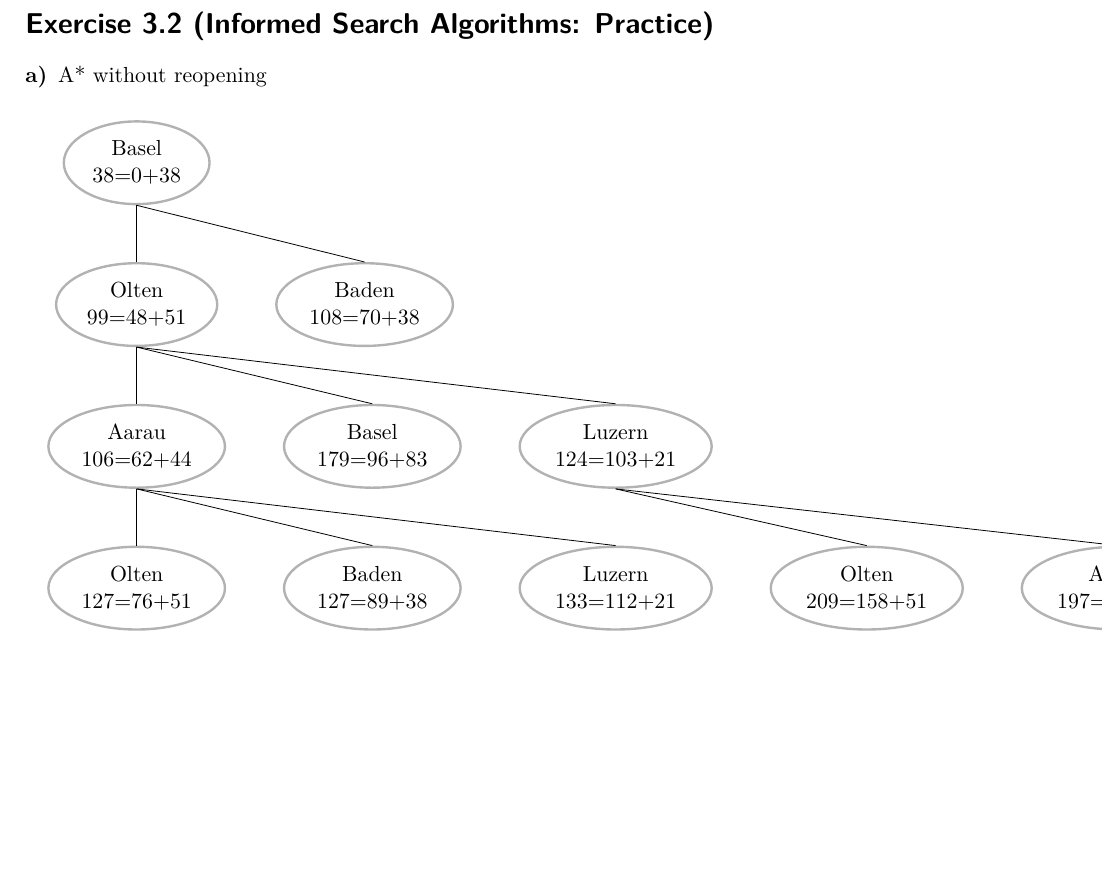
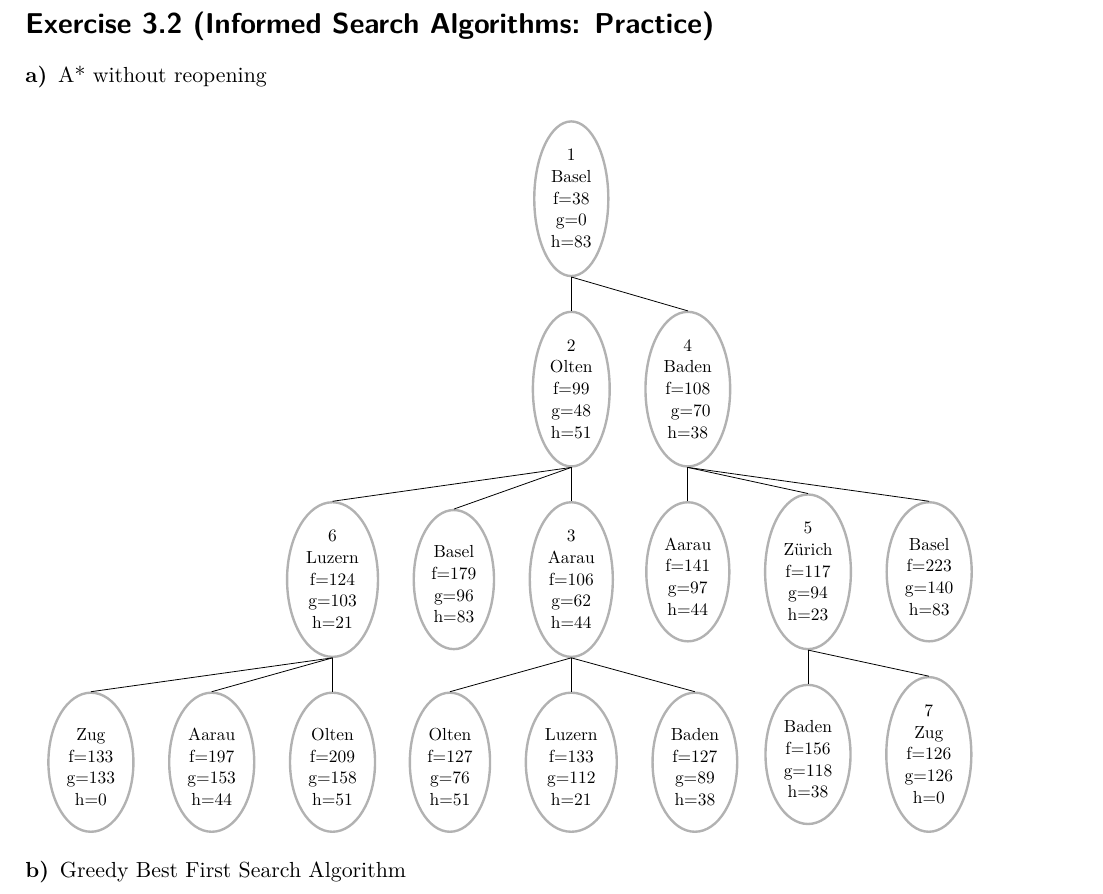
Before and after one commit to Olstra/AI_FS22, a LaTeX problem sheet (ex03/Exercise_03.tex): part of the page, cut so that both start at the same text, the shorter picture padded with empty space. Compiled offline with pdfLaTeX.

Commit message:
Update Graph

```diff
--- a/ex03/Exercise_03.tex
+++ b/ex03/Exercise_03.tex
@@ -65,25 +65,38 @@
 \begin{subexercises}
 \item A* without reopening  \\
 
-\begin{tikzpicture}[roundnode/.style={align=center,ellipse,draw=gray!60,very thick, minimum size=10mm}]
-\centering
+\begin{tikzpicture}[roundnode/.style={align=center,ellipse,draw=gray!60,very thick, minimum size=8mm,node distance=17pt, scale=0.8}]
+
 %NODES
 
-\node[roundnode] (basel) {Basel \\ 38=0+38};
-\node[roundnode] (olten)[below=of basel] {Olten\\ 99=48+51};
-\node[roundnode] (baden)  [below=of basel,right=of olten] {Baden\\ 108=70+38};
+\node[roundnode] (basel)  {1 \\ Basel \\ f=38 \\ g=0 \\ h=83};
+\node[roundnode] (olten)[below=of basel] {2 \\ Olten\\ f=99 \\ g=48 \\ h=51};
+\node[roundnode] (baden)  [below=of basel, right=of olten] {4 \\ Baden\\ f=108 \\\ g=70 \\ h=38};
 
-\node[roundnode] (aarau) [below=of olten] {Aarau \\ 106=62+44};
-\node[roundnode] (basel1) [below=of olten, right=of aarau] {Basel \\ 179=96+83};
-\node[roundnode] (luzern) [below=of olten, right=of basel1] {Luzern \\ 124=103+21};
+\node[roundnode] (aarau) [below=of olten] {3 \\ Aarau \\ f=106 \\ g=62 \\ h=44};
+\node[roundnode] (basel1) [below=of olten, left=of aarau] {\\ Basel \\ f=179 \\ g=96 \\ h=83};
+\node[roundnode] (luzern) [below=of olten, left=of basel1] {6 \\ Luzern \\ f=124  \\ g=103 \\ h=21};
 
-\node[roundnode] (olten1) [below=of aarau] {Olten \\ 127=76+51};
-\node[roundnode] (baden1) [below=of aarau, right=of olten1] {Baden \\ 127=89+38};
-\node[roundnode] (luzern1) [below=of aarau, right=of baden1] {Luzern \\ 133=112+21};
+\node[roundnode] (luzern1) [below=of aarau] {\\ Luzern \\ f=133 \\ g=112 \\ h=21};
+\node[roundnode] (olten1) [below=of aarau, left=of luzern1] {\\ Olten \\ f=127 \\ g=76 \\ h=51};
+\node[roundnode] (baden1) [below=of aarau, right=of luzern1] {\\ Baden \\ f=127 \\ g=89 \\ h=38};
 
-\node[roundnode] (olten2) [below=of luzern, right=of luzern1] {Olten \\ 209=158+51};
-\node[roundnode] (aarau2) [below=of luzern, right=of olten2] {Aarau \\ 197=153+44};
-\node[roundnode] (zug) [below=of luzern, right=of aarau2] {Zug \\ 142=142+0};
+
+%Expand from Baden
+\node[roundnode] (aarau1) [below=of baden] {\\ Aarau \\ f=141 \\ g=97 \\ h=44};
+\node[roundnode] (zurich) [below=of baden, right=of aarau1] {5 \\ Zürich \\ f=117 \\ g=94 \\ h=23};
+\node[roundnode] (basel2) [below=of baden, right=of zurich] {\\ Basel \\ f=223 \\ g=140 \\ h=83};
+
+
+%Expand from Zürich
+\node[roundnode] (baden2) [below=of zurich] {\\ Baden \\ f=156 \\ g=118 \\ h=38};
+\node[roundnode] (zug1) [below=of zurich, right=of baden2] {7 \\ Zug \\ f=126 \\ g=126 \\ h=0};
+
+
+%Expand from Lucerne
+\node[roundnode] (olten2) [below=of luzern] {\\ Olten \\ f=209 \\ g=158 \\ h=51};
+\node[roundnode] (aarau2) [below=of luzern, left=of olten2] {\\ Aarau \\ f=197 \\ g=153 \\ h=44};
+\node[roundnode] (zug) [below=of luzern, left=of aarau2] {\\ Zug \\ f=133 \\  g=133 \\ h=0};
 
 
 %LINES
@@ -97,7 +110,16 @@
 \draw[-](aarau.south) --(luzern1.north);
 \draw[-](luzern.south) --(olten2.north);
 \draw[-](luzern.south) --(aarau2.north);
-
+\draw[-](luzern.south) --(zug.north);
+\draw[-](baden.south) --(aarau1.north);
+\draw[-](baden.south) --(zurich.north);
+\draw[-](baden.south) --(basel2.north);
+\draw[-](zurich.south)--(baden2.north);
+\draw[-](zurich.south)--(zug1.north);
+\
+\end{tikzpicture}
+\item Greedy Best First Search Algorithm \\
+\begin{tikzpicture}[roundnode/.style={align=center,ellipse,draw=gray!60,very thick, minimum size=8mm,node distance=10pt}]
 \end{tikzpicture}
 \end{subexercises}
 \end{exercise}
```
Also changed, not shown: ex03/Exercise_03.pdf, 3 other files.
